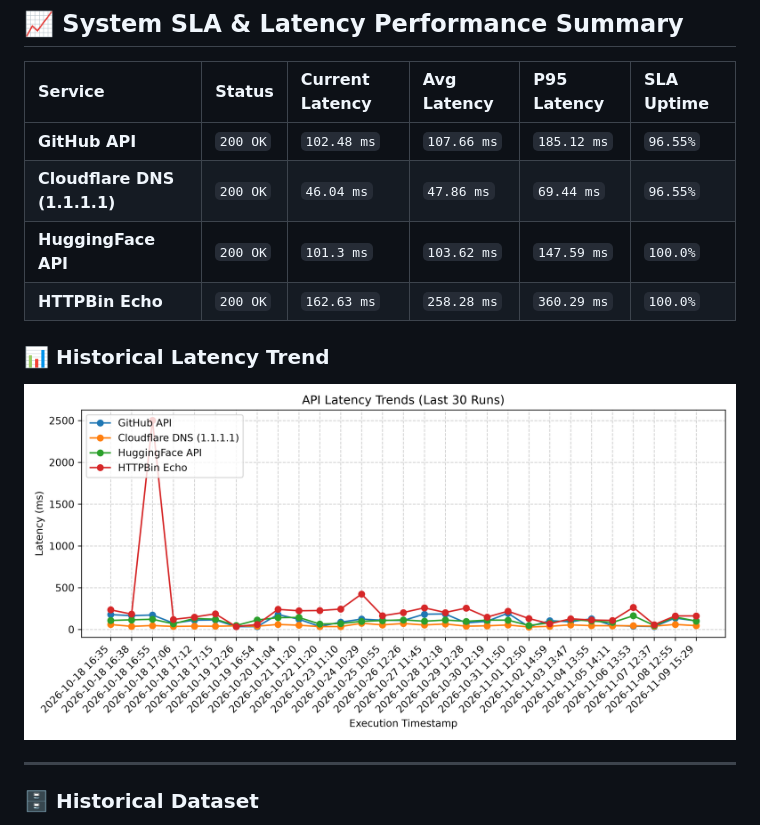
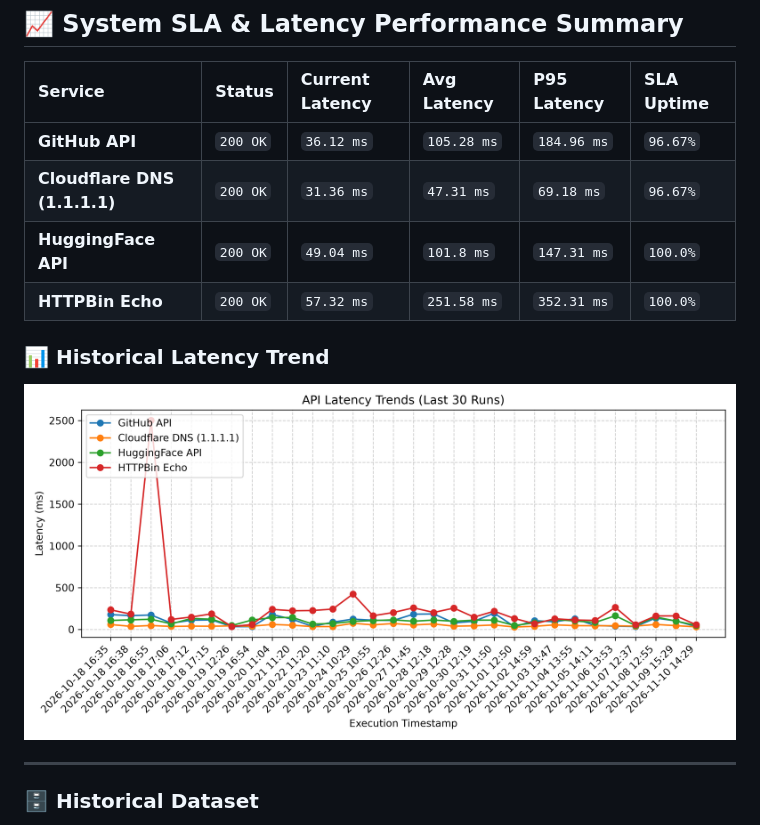
Before and after one commit to chandravurakaranam/api-performance-observability, a Markdown page: README.md, the part around one of its changes. Drawn GitHub-style; pictures changed too: latency_trend.png.

Commit message:
Automated update: API performance benchmarks & SLA metrics

```diff
--- a/README.md
+++ b/README.md
@@ -8,13 +8,13 @@ An automated reliability and performance testing engine that monitors core tech
 
 | Service | Status | Current Latency | Avg Latency | P95 Latency | SLA Uptime |
 | :--- | :--- | :--- | :--- | :--- | :--- |
-| **GitHub API** | `200 OK` | `102.48 ms` | `107.66 ms` | `185.12 ms` | `96.55%` |
-| **Cloudflare DNS (1.1.1.1)** | `200 OK` | `46.04 ms` | `47.86 ms` | `69.44 ms` | `96.55%` |
-| **HuggingFace API** | `200 OK` | `101.3 ms` | `103.62 ms` | `147.59 ms` | `100.0%` |
-| **HTTPBin Echo** | `200 OK` | `162.63 ms` | `258.28 ms` | `360.29 ms` | `100.0%` |
+| **GitHub API** | `200 OK` | `36.12 ms` | `105.28 ms` | `184.96 ms` | `96.67%` |
+| **Cloudflare DNS (1.1.1.1)** | `200 OK` | `31.36 ms` | `47.31 ms` | `69.18 ms` | `96.67%` |
+| **HuggingFace API** | `200 OK` | `49.04 ms` | `101.8 ms` | `147.31 ms` | `100.0%` |
+| **HTTPBin Echo** | `200 OK` | `57.32 ms` | `251.58 ms` | `352.31 ms` | `100.0%` |
 
 ### 📊 Historical Latency Trend
-![Latency Trends](latency_trend.png?v=1794238144)
+![Latency Trends](latency_trend.png?v=1794320970)
 
 ---
 
```
Also changed, not shown: other parts of README.md (+1 -1 lines), 1 other file.
